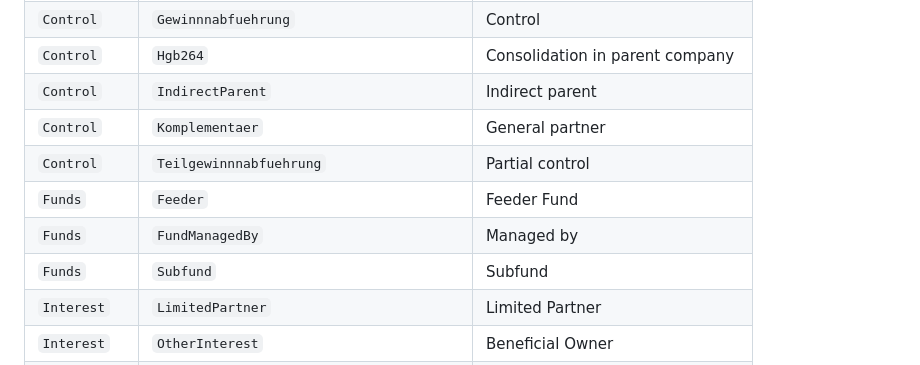
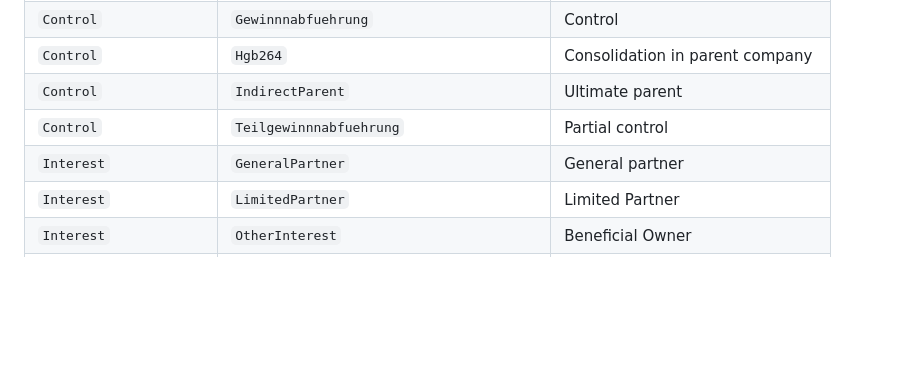
Before and after one commit to northdata/api, a Markdown page: doc/data-api-userguide/data-api-userguide.md, the part around one of its changes. GitHub-like rendering; blank space fills up the shorter version.

```diff
--- a/doc/data-api-userguide/data-api-userguide.md
+++ b/doc/data-api-userguide/data-api-userguide.md
@@ -875,12 +875,9 @@ Group | Type | Note
 `Control` | `Gewinngemeinschaft` | Profit pooling
 `Control` | `Gewinnnabfuehrung` | Control
 `Control` | `Hgb264` | Consolidation in parent company
-`Control` | `IndirectParent` | Indirect parent
-`Control` | `Komplementaer` | General partner
+`Control` | `IndirectParent` | Ultimate parent
 `Control` | `Teilgewinnnabfuehrung` | Partial control
-`Funds` | `Feeder` | Feeder Fund
-`Funds` | `FundManagedBy` | Managed by
-`Funds` | `Subfund` | Subfund
+`Interest` | `GeneralPartner` | General partner
 `Interest` | `LimitedPartner` | Limited Partner
 `Interest` | `OtherInterest` | Beneficial Owner
 `Interest` | `Shareholder` | Shareholder
```
Also changed, not shown: other parts of doc/data-api-userguide/data-api-userguide.md (+45 -44 lines).
